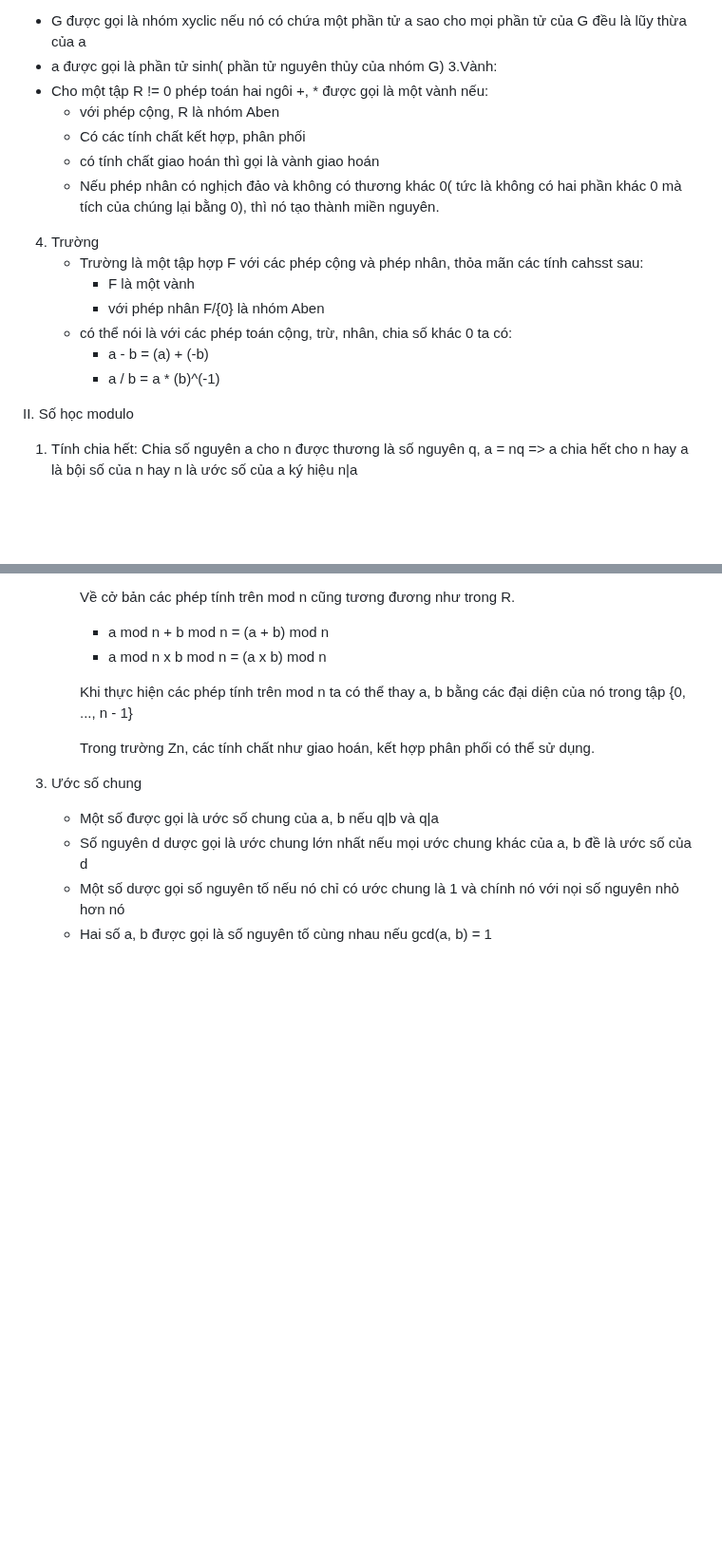
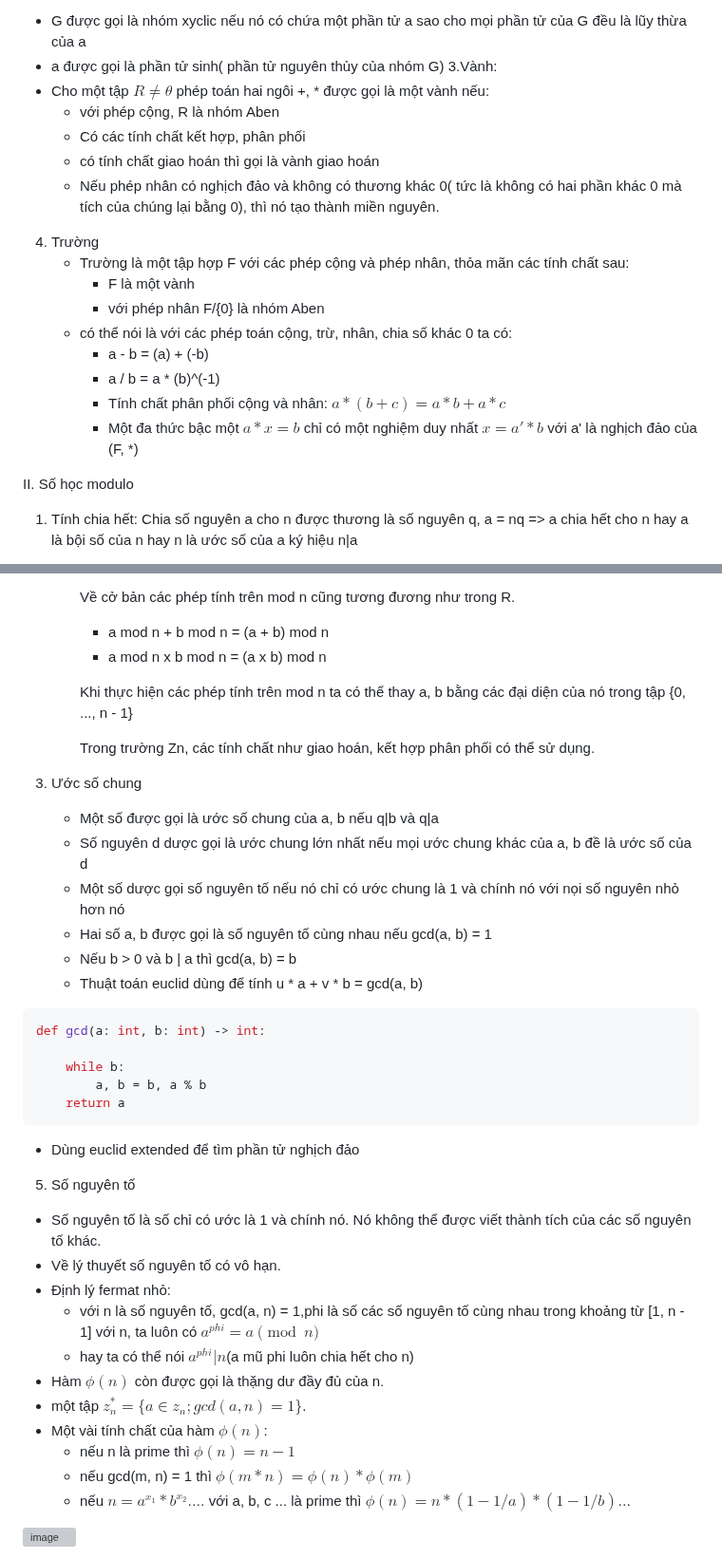
Before and after one commit to MinhFanBoy/CTF, a Markdown page: Nhập môn mật mã học/Buổi 5/Bài 5:Bổ túc cơ sở toán học.md, 2 parts joined by grey strips. Shown at 95% size. Drawn GitHub-style; blank space fills up the shorter version; grey boxes are pictures that could not be loaded.

````diff
--- a/Nhập môn mật mã học/Buổi 5/Bài 5:Bổ túc cơ sở toán học.md
+++ b/Nhập môn mật mã học/Buổi 5/Bài 5:Bổ túc cơ sở toán học.md
@@ -19,18 +19,20 @@ I. Cấu trúc đại số
   + G được gọi là nhóm xyclic nếu nó có chứa một phần tử a sao cho mọi phần tử của G đều là lũy thừa của a
   + a được gọi là phần tử sinh( phần tử nguyên thủy của nhóm G)
 3.Vành:
-+ Cho một tập R != 0 phép toán hai ngôi +, * được gọi là một vành nếu:
++ Cho một tập $R \neq \theta$ phép toán hai ngôi +, * được gọi là một vành nếu:
   - với phép cộng, R là nhóm Aben
   - Có các tính chất kết hợp, phân phối
   - có tính chất giao hoán thì gọi là vành giao hoán
   - Nếu phép nhân có nghịch đảo và không có thương khác 0( tức là không có hai phần khác 0 mà tích của chúng lại bằng 0), thì nó tạo thành miền nguyên.
 4.  Trường
-    + Trường là một tập hợp F với các phép cộng và phép nhân, thỏa mãn các tính cahsst sau:
+    + Trường là một tập hợp F với các phép cộng và phép nhân, thỏa mãn các tính chất sau:
       - F là một vành
       - với phép nhân F/{0} là nhóm Aben
     + có thể nói là với các phép toán cộng, trừ, nhân, chia số khác 0 ta có:
       - a - b = (a) + (-b)
       - a / b = a * (b)^(-1)
+      - Tính chất phân phối cộng và nhân: $a * (b + c) = a * b + a * c$
+      - Một đa thức bậc một $a * x = b$ chỉ có một nghiệm duy nhất $x = a' * b$ với a' là nghịch đảo của (F, *)
 
 II. Số học modulo
 1. Tính chia hết: Chia số nguyên a cho n được thương là số nguyên q, a = nq
@@ -65,4 +67,31 @@ II. Số học modulo
    + Số nguyên d dược gọi là ước chung lớn nhất nếu mọi ước chung khác của a, b đề là ước số của d
    + Một số dược gọi số nguyên tố nếu nó chỉ có ước chung là 1 và chính nó với nọi số nguyên nhỏ hơn nó
    + Hai số a, b được gọi là số nguyên tố cùng nhau nếu gcd(a, b) = 1
-   +
+   +  Nếu b > 0 và b | a thì gcd(a, b) = b
+   +  Thuật toán euclid dùng để tính u * a + v * b = gcd(a, b)
+
+```py
+def gcd(a: int, b: int) -> int:
+
+    while b:
+        a, b = b, a % b
+    return a
+```
+
+  + Dùng euclid extended để tìm phần tử nghịch đảo
+5. Số nguyên tố
+
++ Số nguyên tố là số chỉ có ước là 1 và chính nó. Nó không thể được viết thành tích của các số nguyên tố khác.
++ Về lý thuyết số nguyên tố có vô hạn.
++ Định lý fermat nhỏ:
+  + với n là số nguyên tố, gcd(a, n) = 1,phi là số các số nguyên tố cùng nhau trong khoảng từ [1, n - 1] với n, ta luôn có $a ^ {phi} = a \pmod{n}$
+  + hay ta có thể nói $a ^ {phi}| n$(a mũ phi luôn chia hết cho n)
++ Hàm $\phi(n)$ còn được gọi là thặng dư đầy đủ của n.
++ một tập $z_n ^ {*} = \{ a \in z_n ; gcd(a, n) = 1 \}$.
++ Một vài tính chất của hàm $\phi(n)$:
+  + nếu n là prime thì $\phi(n) = n - 1$
+  + nếu gcd(m, n) = 1 thì $\phi(m * n) = \phi(n) * \phi(m)$
+  + nếu $n = a^{x_1} * b^{x_2} ....$ với a, b, c ... là prime thì $\phi(n) = n * (1 - 1 / a) * (1 - 1 / b) ...$
+
+![image](https://github.com/MinhFanBoy/CTF/assets/145200520/aeab90f9-46dc-46fc-ac94-2c3e7167e9f1)
+
````
Also changed, not shown: other parts of Nhập môn mật mã học/Buổi 5/Bài 5:Bổ túc cơ sở toán học.md (+4 -0 lines).
